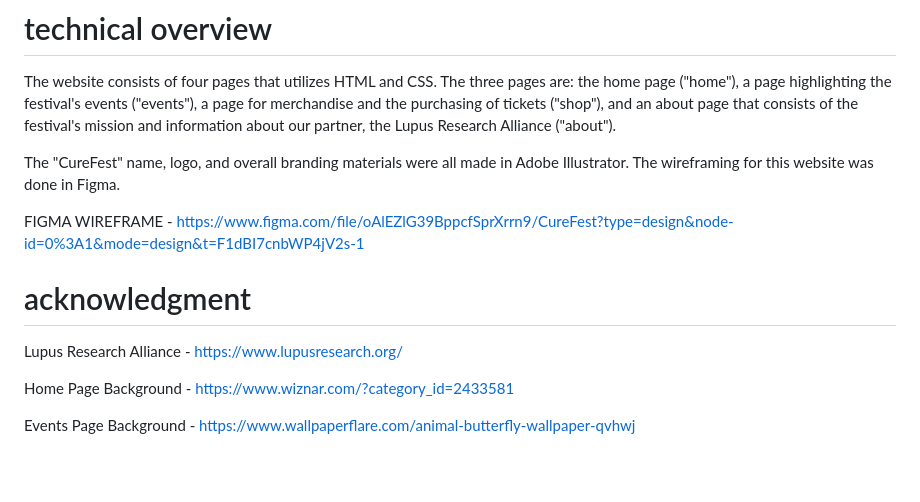
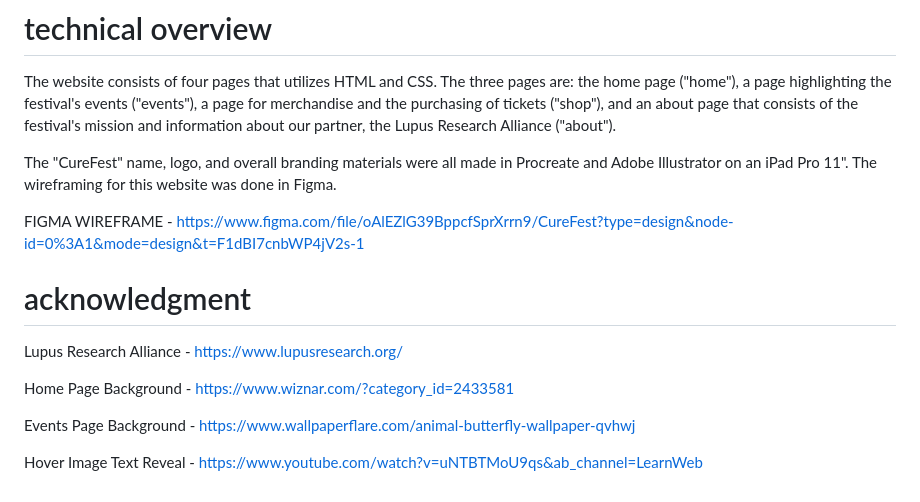
Before and after one commit to hmdavid3/curefest, a Markdown page: readMe.md, the part around the change. GitHub-like rendering; blank space fills up the shorter version.

```diff
--- a/readMe.md
+++ b/readMe.md
@@ -10,7 +10,7 @@ As an individual who has had multiple loved ones lose their battle with Lupus, I
 
 The website consists of four pages that utilizes HTML and CSS. The three pages are: the home page ("home"), a page highlighting the festival's events ("events"), a page for merchandise and the purchasing of tickets ("shop"), and an about page that consists of the festival's mission and information about our partner, the Lupus Research Alliance ("about").
 
-The "CureFest" name, logo, and overall branding materials were all made in Adobe Illustrator. The wireframing for this website was done in Figma.
+The "CureFest" name, logo, and overall branding materials were all made in Procreate and Adobe Illustrator on an iPad Pro 11". The wireframing for this website was done in Figma.
 
 FIGMA WIREFRAME - https://www.figma.com/file/oAlEZlG39BppcfSprXrrn9/CureFest?type=design&node-id=0%3A1&mode=design&t=F1dBI7cnbWP4jV2s-1
 
@@ -21,3 +21,5 @@ Lupus Research Alliance - https://www.lupusresearch.org/
 Home Page Background - https://www.wiznar.com/?category_id=2433581
 
 Events Page Background - https://www.wallpaperflare.com/animal-butterfly-wallpaper-qvhwj
+
+Hover Image Text Reveal - https://www.youtube.com/watch?v=uNTBTMoU9qs&ab_channel=LearnWeb
```
